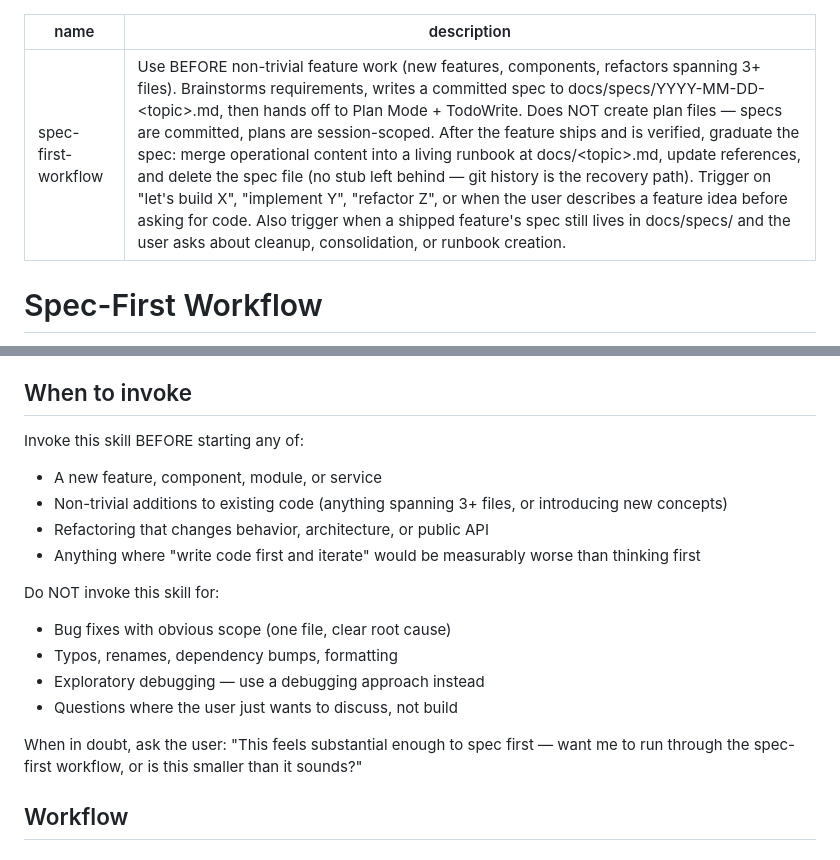
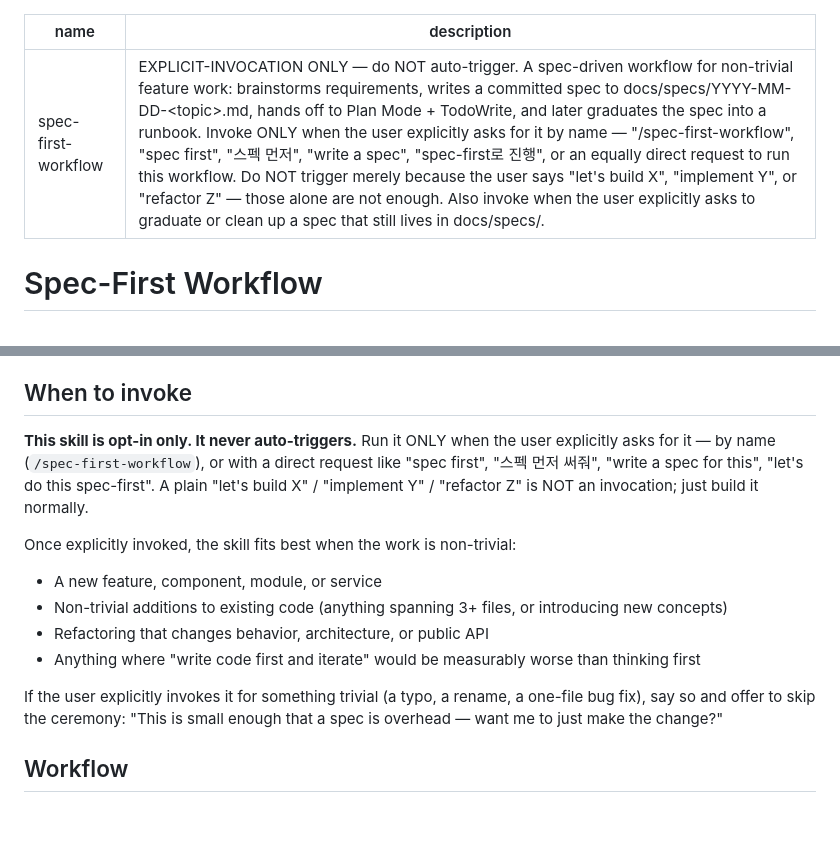
Before and after one commit to Hackjjoy/claude-config, a Markdown page: skills/spec-first-workflow/SKILL.md, 2 parts joined by grey strips. Drawn GitHub-style; blank space fills up the shorter version.

Commit message:
docs(spec-first): make skill explicit-invocation only
Stop auto-triggering on "let's build X" / "implement Y" / "refactor Z".
The skill now runs only when the user asks for it by name or with a
direct spec-first request. Rewrites the description's trigger logic and
the "When to invoke" section to match.

Co-Authored-By: Claude Opus 4.8 (1M context) <noreply@anthropic.com>

```diff
--- a/skills/spec-first-workflow/SKILL.md
+++ b/skills/spec-first-workflow/SKILL.md
@@ -1,6 +1,6 @@
 ---
 name: spec-first-workflow
-description: Use BEFORE non-trivial feature work (new features, components, refactors spanning 3+ files). Brainstorms requirements, writes a committed spec to docs/specs/YYYY-MM-DD-<topic>.md, then hands off to Plan Mode + TodoWrite. Does NOT create plan files — specs are committed, plans are session-scoped. After the feature ships and is verified, graduate the spec: merge operational content into a living runbook at docs/<topic>.md, update references, and delete the spec file (no stub left behind — git history is the recovery path). Trigger on "let's build X", "implement Y", "refactor Z", or when the user describes a feature idea before asking for code. Also trigger when a shipped feature's spec still lives in docs/specs/ and the user asks about cleanup, consolidation, or runbook creation.
+description: EXPLICIT-INVOCATION ONLY — do NOT auto-trigger. A spec-driven workflow for non-trivial feature work: brainstorms requirements, writes a committed spec to docs/specs/YYYY-MM-DD-<topic>.md, hands off to Plan Mode + TodoWrite, and later graduates the spec into a runbook. Invoke ONLY when the user explicitly asks for it by name — "/spec-first-workflow", "spec first", "스펙 먼저", "write a spec", "spec-first로 진행", or an equally direct request to run this workflow. Do NOT trigger merely because the user says "let's build X", "implement Y", or "refactor Z" — those alone are not enough. Also invoke when the user explicitly asks to graduate or clean up a spec that still lives in docs/specs/.
 ---
 
 # Spec-First Workflow
@@ -17,21 +17,16 @@ This skill is deliberately narrower than Superpowers-style workflows. It does tw
 
 ## When to invoke
 
-Invoke this skill BEFORE starting any of:
+**This skill is opt-in only. It never auto-triggers.** Run it ONLY when the user explicitly asks for it — by name (`/spec-first-workflow`), or with a direct request like "spec first", "스펙 먼저 써줘", "write a spec for this", "let's do this spec-first". A plain "let's build X" / "implement Y" / "refactor Z" is NOT an invocation; just build it normally.
+
+Once explicitly invoked, the skill fits best when the work is non-trivial:
 
 - A new feature, component, module, or service
 - Non-trivial additions to existing code (anything spanning 3+ files, or introducing new concepts)
 - Refactoring that changes behavior, architecture, or public API
 - Anything where "write code first and iterate" would be measurably worse than thinking first
 
-Do NOT invoke this skill for:
-
-- Bug fixes with obvious scope (one file, clear root cause)
-- Typos, renames, dependency bumps, formatting
-- Exploratory debugging — use a debugging approach instead
-- Questions where the user just wants to discuss, not build
-
-When in doubt, ask the user: "This feels substantial enough to spec first — want me to run through the spec-first workflow, or is this smaller than it sounds?"
+If the user explicitly invokes it for something trivial (a typo, a rename, a one-file bug fix), say so and offer to skip the ceremony: "This is small enough that a spec is overhead — want me to just make the change?"
 
 ## Workflow
 
```
